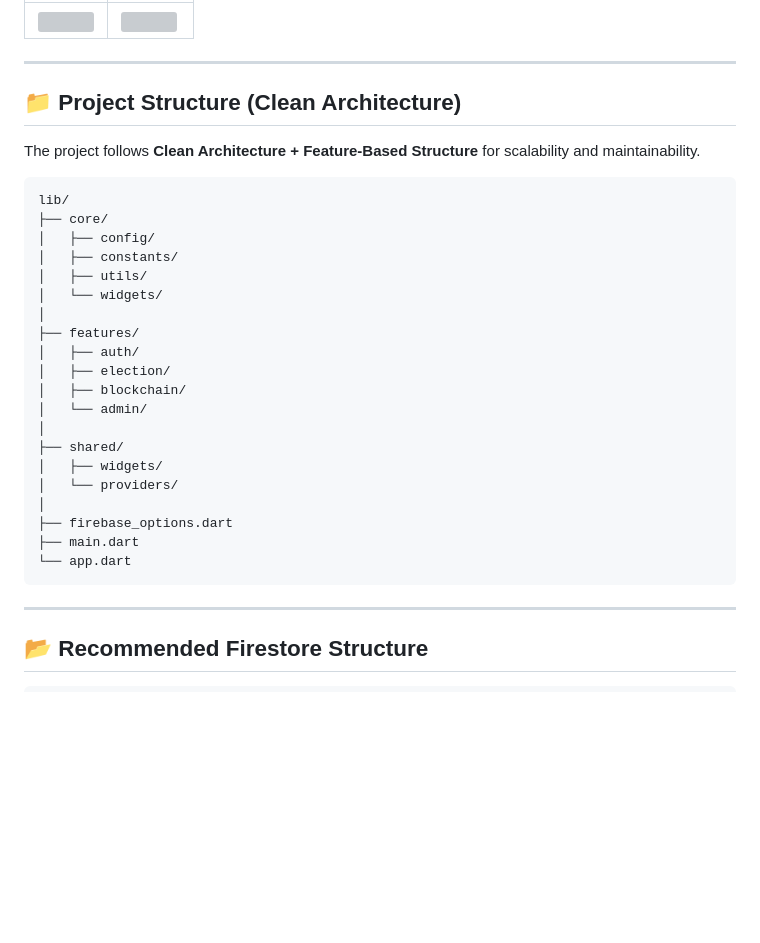
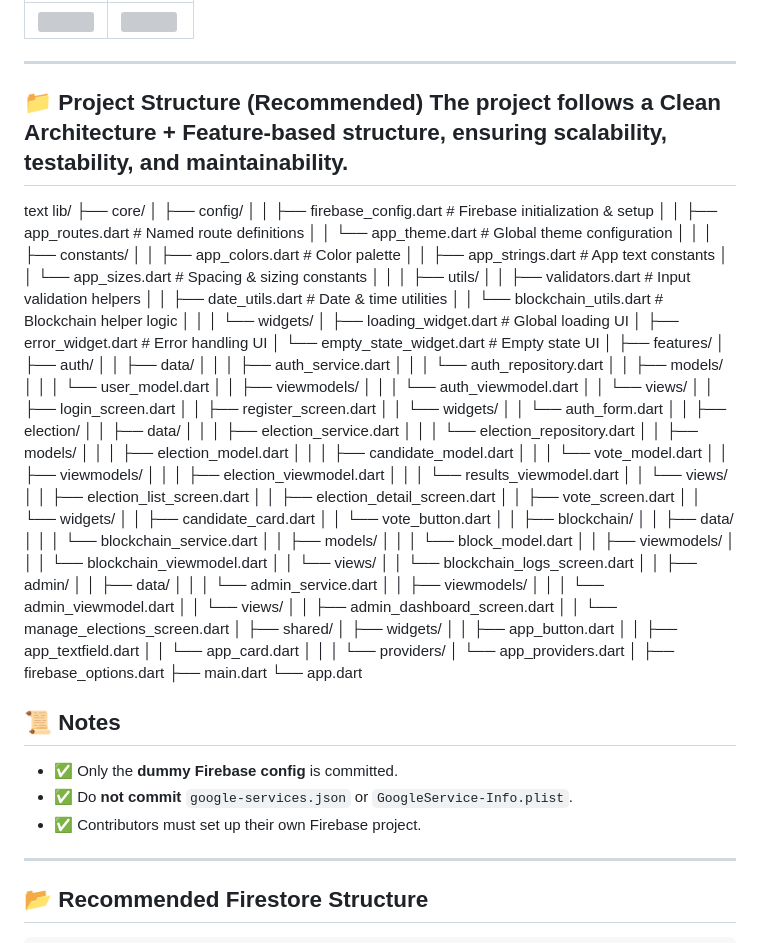
Before and after one commit to AliRaza-KhaliHussain/StudentCouncilElectionsApp, a Markdown page: README.md, the part around the change. GitHub-like rendering; blank space fills up the shorter version; grey boxes are pictures that could not be loaded.

Commit message:
Revise project structure description in README
Updated project structure section to reflect recommended practices, emphasizing scalability, testability, and maintainability.

`````diff
--- a/README.md
+++ b/README.md
@@ -92,32 +92,102 @@ The system uses **Firebase (Auth, Firestore, Storage)** for a secure backend, **
 
 ---
 
-## 📁 Project Structure (Clean Architecture)
-
-The project follows **Clean Architecture + Feature-Based Structure** for scalability and maintainability.
-
-```text
+## 📁 Project Structure (Recommended) The project follows a **Clean Architecture + Feature-based structure**, ensuring scalability, testability, and maintainability.
+text
 lib/
 ├── core/
 │   ├── config/
+│   │   ├── firebase_config.dart        # Firebase initialization & setup
+│   │   ├── app_routes.dart             # Named route definitions
+│   │   └── app_theme.dart              # Global theme configuration
+│   │
 │   ├── constants/
+│   │   ├── app_colors.dart             # Color palette
+│   │   ├── app_strings.dart            # App text constants
+│   │   └── app_sizes.dart              # Spacing & sizing constants
+│   │
 │   ├── utils/
+│   │   ├── validators.dart             # Input validation helpers
+│   │   ├── date_utils.dart             # Date & time utilities
+│   │   └── blockchain_utils.dart       # Blockchain helper logic
+│   │
 │   └── widgets/
+│       ├── loading_widget.dart         # Global loading UI
+│       ├── error_widget.dart           # Error handling UI
+│       └── empty_state_widget.dart     # Empty state UI
 │
 ├── features/
 │   ├── auth/
+│   │   ├── data/
+│   │   │   ├── auth_service.dart
+│   │   │   └── auth_repository.dart
+│   │   ├── models/
+│   │   │   └── user_model.dart
+│   │   ├── viewmodels/
+│   │   │   └── auth_viewmodel.dart
+│   │   └── views/
+│   │       ├── login_screen.dart
+│   │       ├── register_screen.dart
+│   │       └── widgets/
+│   │           └── auth_form.dart
+│
 │   ├── election/
+│   │   ├── data/
+│   │   │   ├── election_service.dart
+│   │   │   └── election_repository.dart
+│   │   ├── models/
+│   │   │   ├── election_model.dart
+│   │   │   ├── candidate_model.dart
+│   │   │   └── vote_model.dart
+│   │   ├── viewmodels/
+│   │   │   ├── election_viewmodel.dart
+│   │   │   └── results_viewmodel.dart
+│   │   └── views/
+│   │       ├── election_list_screen.dart
+│   │       ├── election_detail_screen.dart
+│   │       ├── vote_screen.dart
+│   │       └── widgets/
+│   │           ├── candidate_card.dart
+│   │           └── vote_button.dart
+│
 │   ├── blockchain/
-│   └── admin/
+│   │   ├── data/
+│   │   │   └── blockchain_service.dart
+│   │   ├── models/
+│   │   │   └── block_model.dart
+│   │   ├── viewmodels/
+│   │   │   └── blockchain_viewmodel.dart
+│   │   └── views/
+│   │       └── blockchain_logs_screen.dart
+│
+│   ├── admin/
+│   │   ├── data/
+│   │   │   └── admin_service.dart
+│   │   ├── viewmodels/
+│   │   │   └── admin_viewmodel.dart
+│   │   └── views/
+│   │       ├── admin_dashboard_screen.dart
+│   │       └── manage_elections_screen.dart
 │
 ├── shared/
 │   ├── widgets/
+│   │   ├── app_button.dart
+│   │   ├── app_textfield.dart
+│   │   └── app_card.dart
+│   │
 │   └── providers/
+│       └── app_providers.dart
 │
 ├── firebase_options.dart
 ├── main.dart
 └── app.dart
-````
+
+
+## 📜 Notes
+
+* ✅ Only the **dummy Firebase config** is committed.
+* ✅ Do **not commit** `google-services.json` or `GoogleService-Info.plist`.
+* ✅ Contributors must set up their own Firebase project.
 
 ---
 
`````
